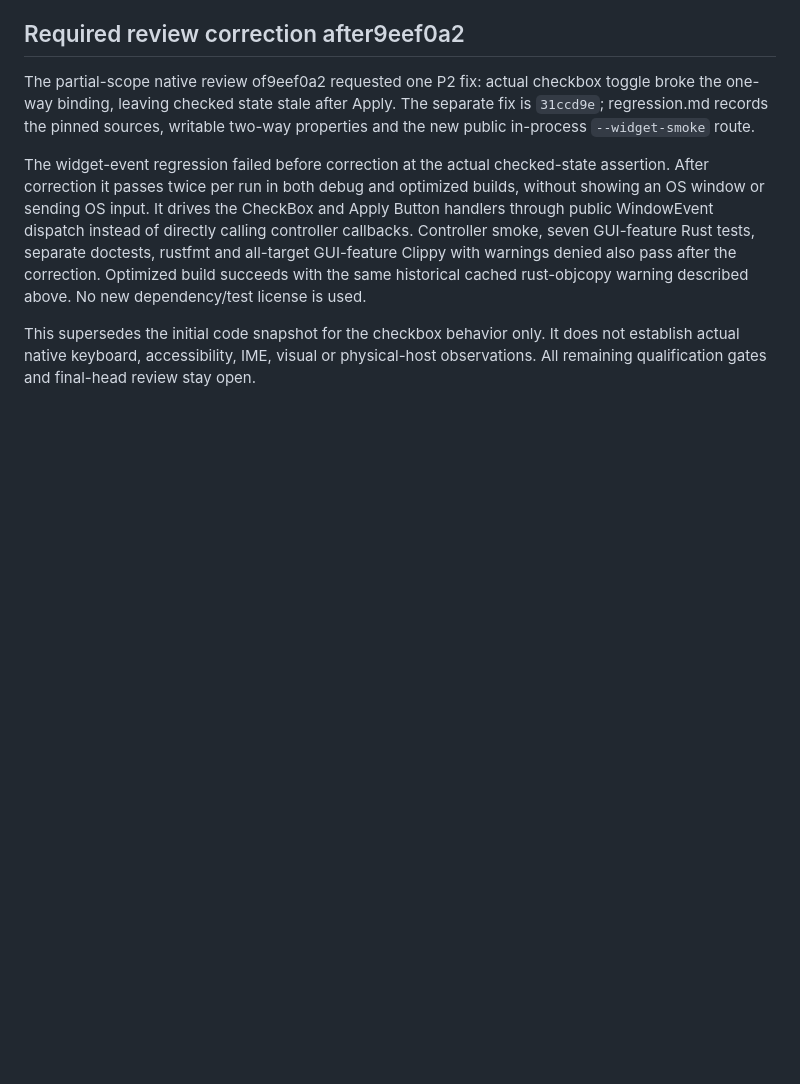
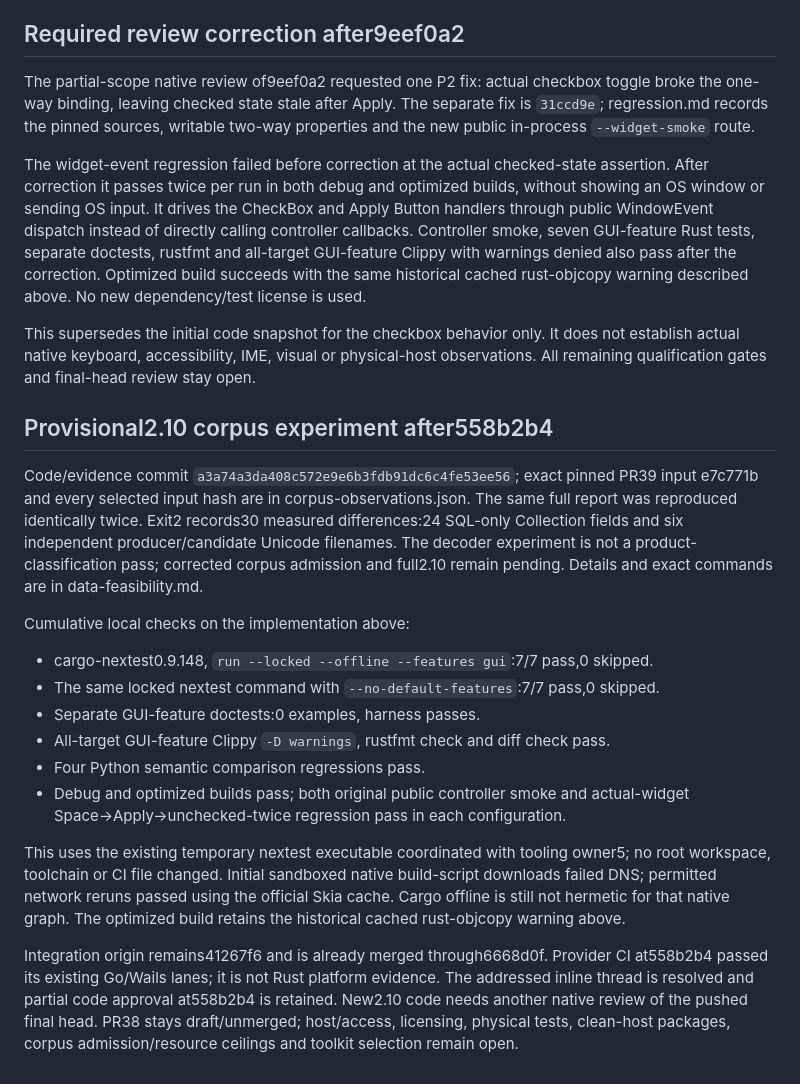
Before and after one commit to 01max/librairii, a Markdown page: qualification/section-2/validation.md, the part around the change. Drawn GitHub-style; blank space fills up the shorter version.

Commit message:
docs(qualification): record provisional corpus evidence ledger
OpenSpec-Task: 2.10

```diff
--- a/qualification/section-2/validation.md
+++ b/qualification/section-2/validation.md
@@ -64,3 +64,36 @@ cached rust-objcopy warning described above. No new dependency/test license is u
 This supersedes the initial code snapshot for the checkbox behavior only. It does
 not establish actual native keyboard, accessibility, IME, visual or physical-host
 observations. All remaining qualification gates and final-head review stay open.
+
+## Provisional2.10 corpus experiment after558b2b4
+
+Code/evidence commit `a3a74a3da408c572e9e6b3fdb91dc6c4fe53ee56`; exact pinned
+PR39 input e7c771b and every selected input hash are in corpus-observations.json.
+The same full report was reproduced identically twice. Exit2 records30 measured
+differences:24 SQL-only Collection fields and six independent producer/candidate
+Unicode filenames. The decoder experiment is not a product-classification pass;
+corrected corpus admission and full2.10 remain pending. Details and exact commands
+are in data-feasibility.md.
+
+Cumulative local checks on the implementation above:
+
+* cargo-nextest0.9.148, `run --locked --offline --features gui`:7/7 pass,0 skipped.
+* The same locked nextest command with `--no-default-features`:7/7 pass,0 skipped.
+* Separate GUI-feature doctests:0 examples, harness passes.
+* All-target GUI-feature Clippy `-D warnings`, rustfmt check and diff check pass.
+* Four Python semantic comparison regressions pass.
+* Debug and optimized builds pass; both original public controller smoke and
+  actual-widget Space→Apply→unchecked-twice regression pass in each configuration.
+
+This uses the existing temporary nextest executable coordinated with tooling
+owner5; no root workspace, toolchain or CI file changed. Initial sandboxed native
+build-script downloads failed DNS; permitted network reruns passed using the
+official Skia cache. Cargo offline is still not hermetic for that native graph.
+The optimized build retains the historical cached rust-objcopy warning above.
+
+Integration origin remains41267f6 and is already merged through6668d0f. Provider
+CI at558b2b4 passed its existing Go/Wails lanes; it is not Rust platform evidence.
+The addressed inline thread is resolved and partial code approval at558b2b4 is
+retained. New2.10 code needs another native review of the pushed final head.
+PR38 stays draft/unmerged; host/access, licensing, physical tests, clean-host
+packages, corpus admission/resource ceilings and toolkit selection remain open.
```
Also changed, not shown: qualification/section-2/ledger.md (+8 -6 lines).
